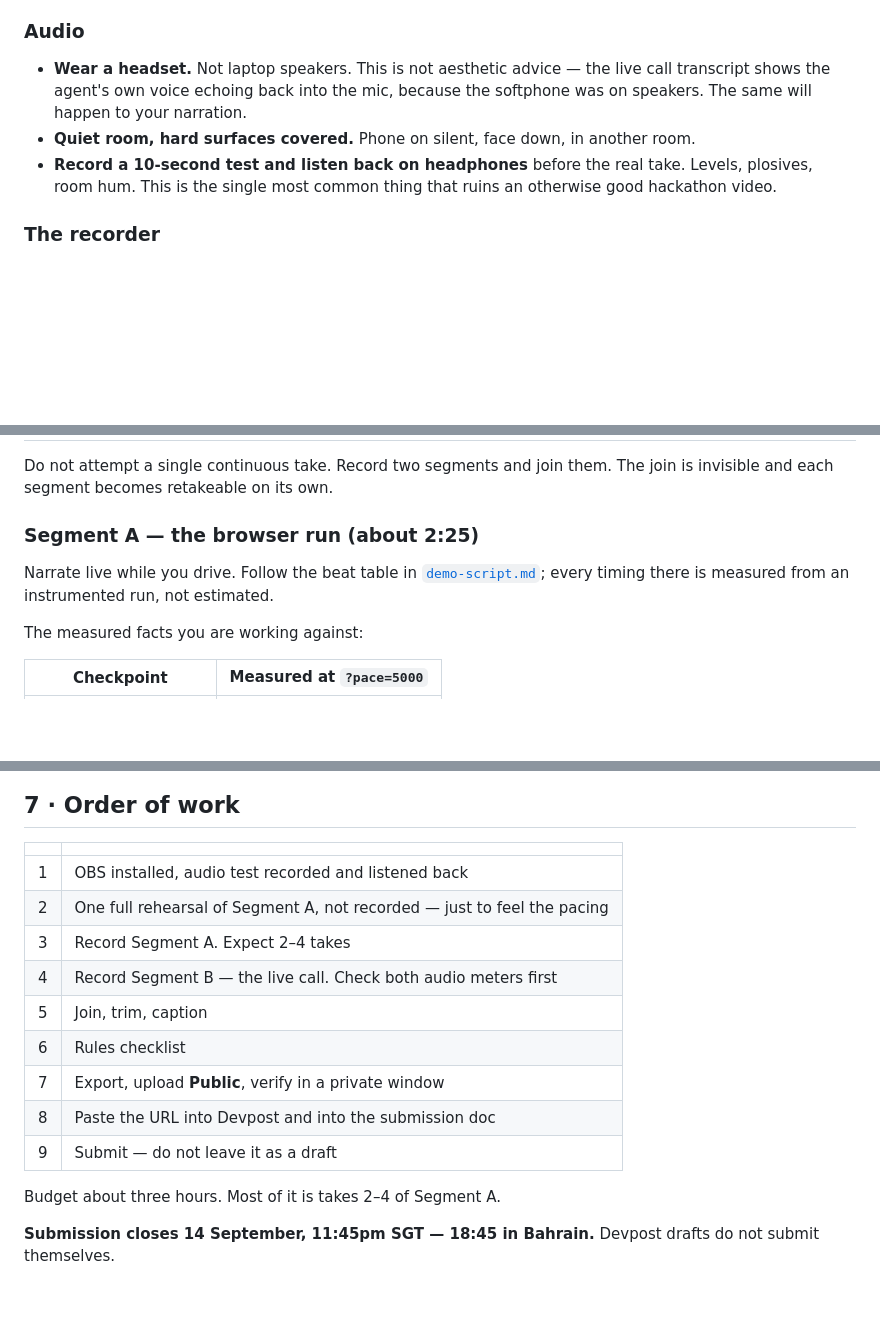
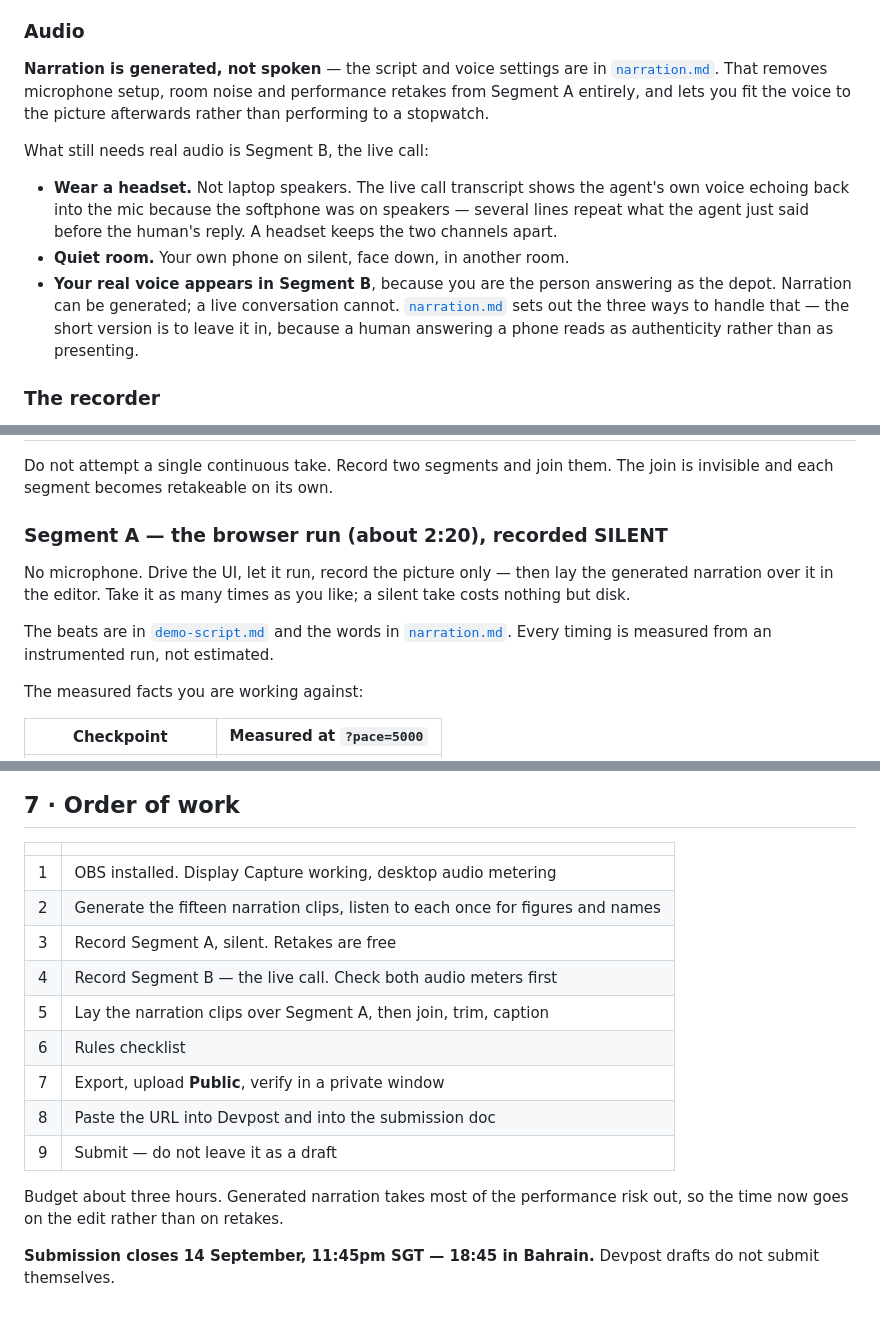
Before and after one commit to kadhim-alawi/outcome, a Markdown page: docs/video-plan.md, 3 parts joined by grey strips. GitHub-like rendering; blank space fills up the shorter version.

```diff
--- a/docs/video-plan.md
+++ b/docs/video-plan.md
@@ -52,14 +52,23 @@ the problem and the cost; let the code speak through what it does on screen.
 
 ### Audio
 
-- **Wear a headset.** Not laptop speakers. This is not aesthetic advice — the
-  live call transcript shows the agent's own voice echoing back into the mic,
-  because the softphone was on speakers. The same will happen to your narration.
-- **Quiet room, hard surfaces covered.** Phone on silent, face down, in another
-  room.
-- **Record a 10-second test and listen back on headphones** before the real take.
-  Levels, plosives, room hum. This is the single most common thing that ruins an
-  otherwise good hackathon video.
+**Narration is generated, not spoken** — the script and voice settings are in
+[`narration.md`](narration.md). That removes microphone setup, room noise and
+performance retakes from Segment A entirely, and lets you fit the voice to the
+picture afterwards rather than performing to a stopwatch.
+
+What still needs real audio is Segment B, the live call:
+
+- **Wear a headset.** Not laptop speakers. The live call transcript shows the
+  agent's own voice echoing back into the mic because the softphone was on
+  speakers — several lines repeat what the agent just said before the human's
+  reply. A headset keeps the two channels apart.
+- **Quiet room.** Your own phone on silent, face down, in another room.
+- **Your real voice appears in Segment B**, because you are the person answering
+  as the depot. Narration can be generated; a live conversation cannot.
+  [`narration.md`](narration.md) sets out the three ways to handle that — the
+  short version is to leave it in, because a human answering a phone reads as
+  authenticity rather than as presenting.
 
 ### The recorder
 
@@ -102,11 +111,15 @@ Verify before recording:
 Do not attempt a single continuous take. Record two segments and join them. The
 join is invisible and each segment becomes retakeable on its own.
 
-### Segment A — the browser run (about 2:25)
+### Segment A — the browser run (about 2:20), recorded SILENT
 
-Narrate live while you drive. Follow the beat table in
-[`demo-script.md`](demo-script.md); every timing there is measured from an
-instrumented run, not estimated.
+No microphone. Drive the UI, let it run, record the picture only — then lay the
+generated narration over it in the editor. Take it as many times as you like; a
+silent take costs nothing but disk.
+
+The beats are in [`demo-script.md`](demo-script.md) and the words in
+[`narration.md`](narration.md). Every timing is measured from an instrumented
+run, not estimated.
 
 The measured facts you are working against:
 
@@ -319,17 +336,18 @@ Then:
 
 | | |
 |---|---|
-| 1 | OBS installed, audio test recorded and listened back |
-| 2 | One full rehearsal of Segment A, not recorded — just to feel the pacing |
-| 3 | Record Segment A. Expect 2–4 takes |
+| 1 | OBS installed. Display Capture working, desktop audio metering |
+| 2 | Generate the fifteen narration clips, listen to each once for figures and names |
+| 3 | Record Segment A, silent. Retakes are free |
 | 4 | Record Segment B — the live call. Check both audio meters first |
-| 5 | Join, trim, caption |
+| 5 | Lay the narration clips over Segment A, then join, trim, caption |
 | 6 | Rules checklist |
 | 7 | Export, upload **Public**, verify in a private window |
 | 8 | Paste the URL into Devpost and into the submission doc |
 | 9 | Submit — do not leave it as a draft |
 
-Budget about three hours. Most of it is takes 2–4 of Segment A.
+Budget about three hours. Generated narration takes most of the performance risk
+out, so the time now goes on the edit rather than on retakes.
 
 **Submission closes 14 September, 11:45pm SGT — 18:45 in Bahrain.** Devpost
 drafts do not submit themselves.
```
Also changed, not shown: other parts of docs/video-plan.md (+5 -1 lines), docs/narration.md (added, +180 -0 lines).
